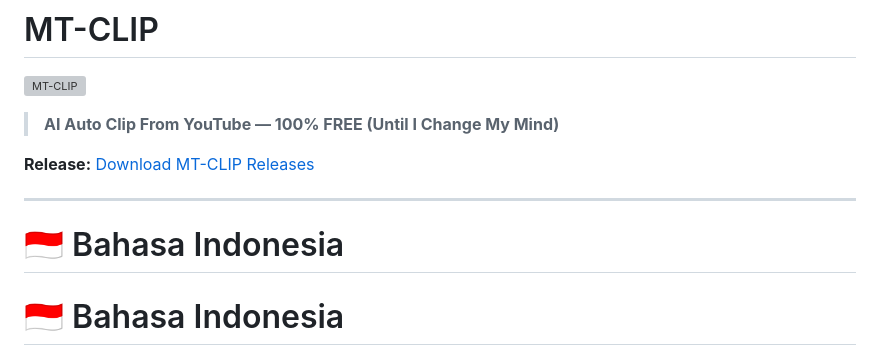
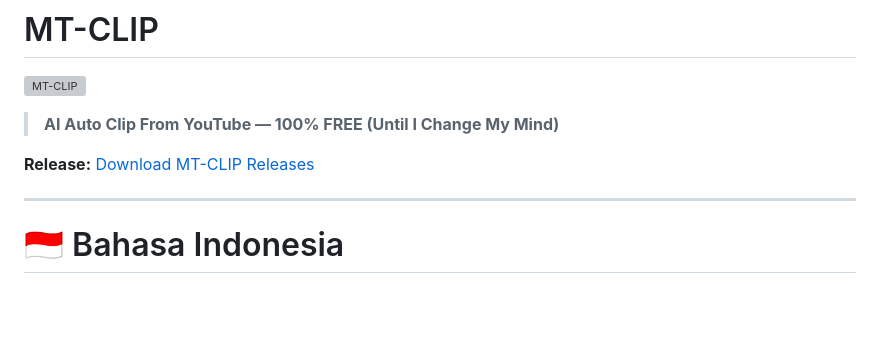
Before and after one commit to dafaprasetya/MT-CLIP, a Markdown page: README.md, the part around the change. GitHub-like rendering; blank space fills up the shorter version; grey boxes are pictures that could not be loaded.

Commit message:
update .md

```diff
--- a/README.md
+++ b/README.md
@@ -7,8 +7,6 @@
 **Release:** [Download MT-CLIP Releases](https://github.com/dafaprasetya/MT-CLIP/releases/?utm_source=chatgpt.com)
 
 ---
-
-# 🇮🇩 Bahasa Indonesia
 
 # 🇮🇩 Bahasa Indonesia
 
```
